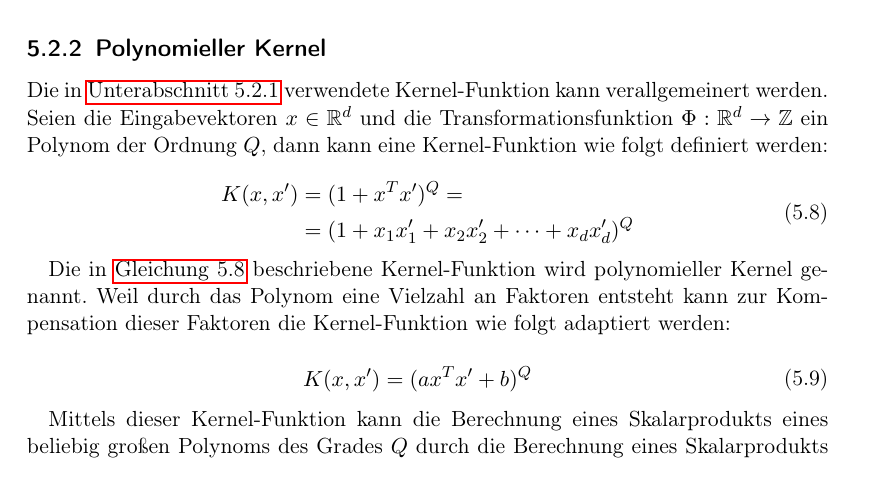
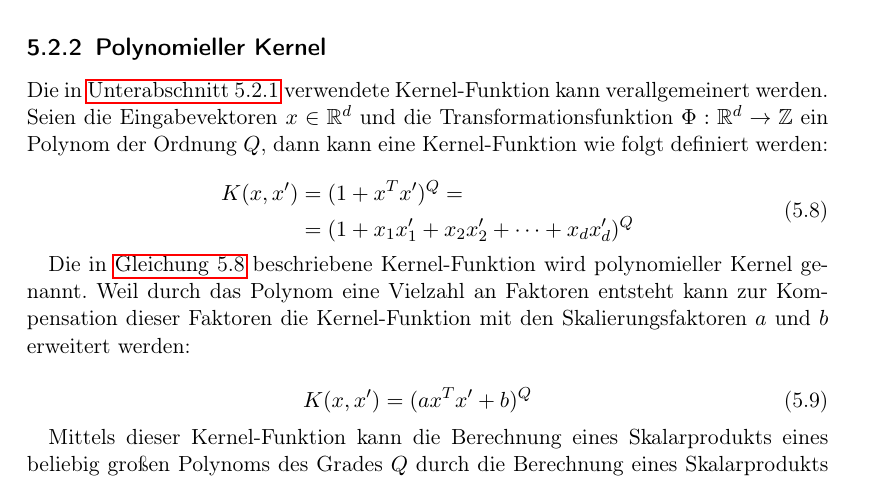
Before and after one commit to hopfii/SVM, a LaTeX document (handout/main.tex): part of page 23 of 29, cut so that both start at the same text. Compiled offline with pdfLaTeX.

Commit message:
fixes small text

```diff
--- a/handout/main.tex
+++ b/handout/main.tex
@@ -618,7 +618,7 @@ Die in \autoref{sec:example_kernel} verwendete Kernel-Funktion kann verallgemein
 	\end{aligned}
 \end{equation}
 
-Die in \autoref{eq:poly_kernel} beschriebene Kernel-Funktion wird polynomieller Kernel genannt. Weil durch das Polynom eine Vielzahl an Faktoren entsteht kann zur Kompensation dieser Faktoren die Kernel-Funktion wie folgt adaptiert werden:
+Die in \autoref{eq:poly_kernel} beschriebene Kernel-Funktion wird polynomieller Kernel genannt. Weil durch das Polynom eine Vielzahl an Faktoren entsteht kann zur Kompensation dieser Faktoren die Kernel-Funktion mit den Skalierungsfaktoren $a$ und $b$ erweitert werden:
 
   \begin{equation} \label{eq:poly_kernel2}
   	\begin{aligned}
```
Also changed, not shown: 1 other file.
